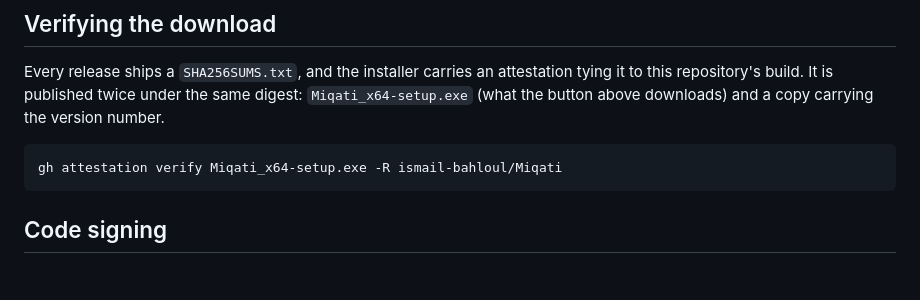
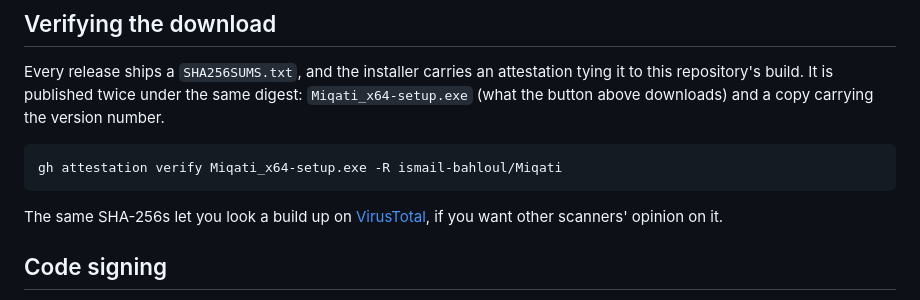
Before and after one commit to ismail-bahloul/Miqati, a Markdown page: README.md, the part around the change. Drawn GitHub-style; blank space fills up the shorter version.

Commit message:
docs: link the VirusTotal report and explain how to verify a build

````diff
--- a/README.md
+++ b/README.md
@@ -96,6 +96,9 @@ this repository's build. It is published twice under the same digest: `Miqati_x6
 gh attestation verify Miqati_x64-setup.exe -R ismail-bahloul/Miqati
 ```
 
+The same SHA-256s let you look a build up on [VirusTotal](https://www.virustotal.com/), if you
+want other scanners' opinion on it.
+
 ## Code signing
 
 The installers are not signed yet, which is why SmartScreen warns the first time you run
````
Also changed, not shown: RELEASE_NOTES.md (+12 -0 lines).
